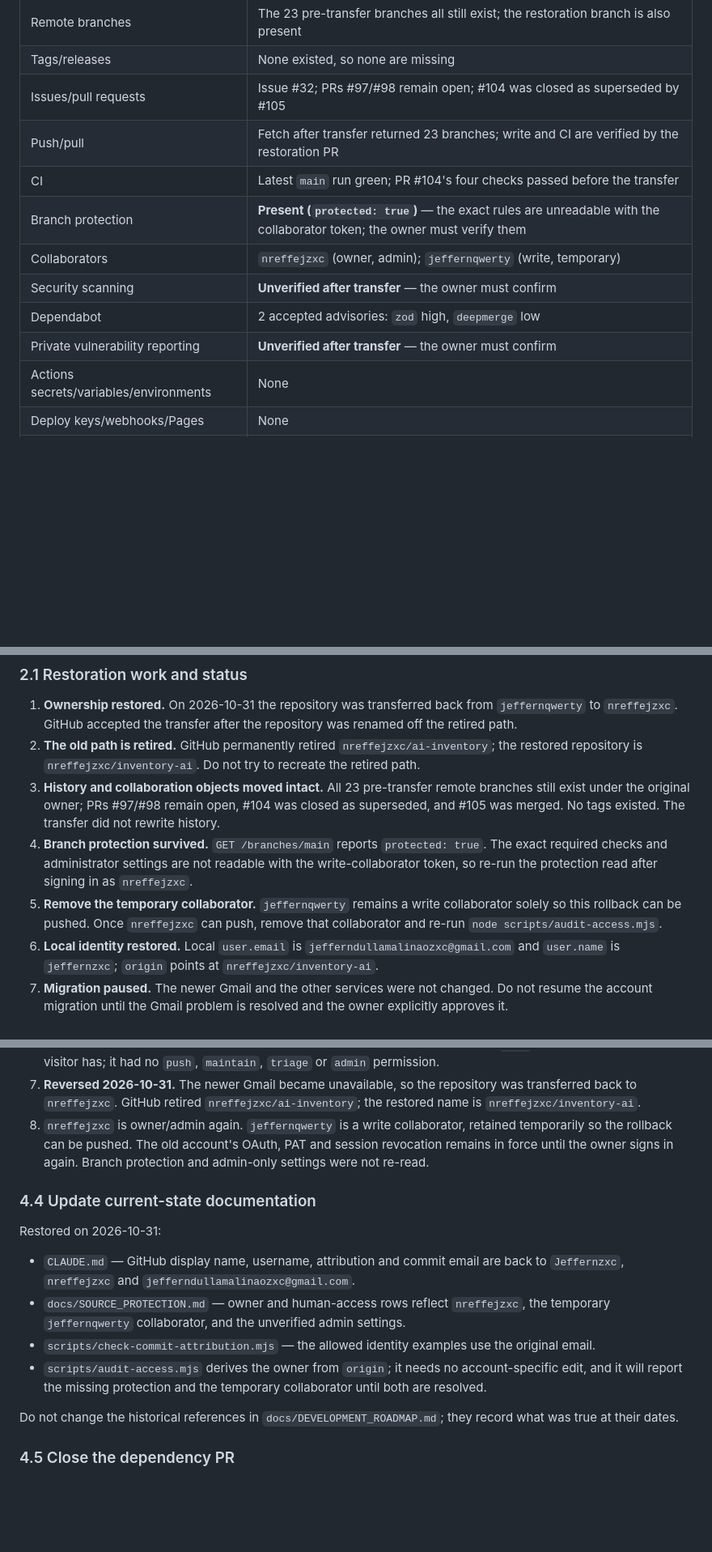
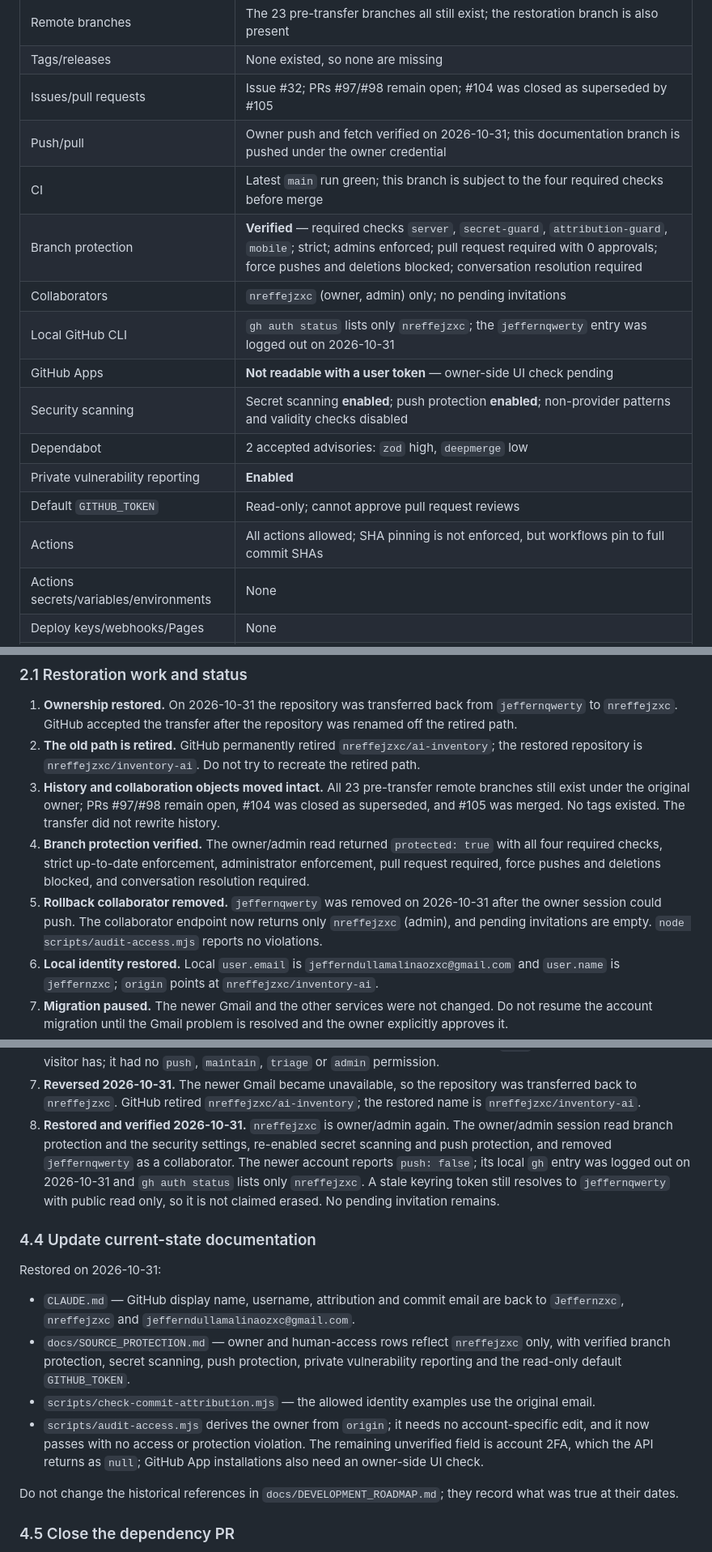
Before and after one commit to jeffernqwe/ai-inventory, a Markdown page: docs/ACCOUNT_MIGRATION_RUNBOOK.md, 3 parts joined by grey strips. Shown at 81% size. GitHub-like rendering; blank space fills up the shorter version.

```diff
--- a/docs/ACCOUNT_MIGRATION_RUNBOOK.md
+++ b/docs/ACCOUNT_MIGRATION_RUNBOOK.md
@@ -63,13 +63,17 @@ At the 2026-10-31 restoration:
 | Remote branches | The 23 pre-transfer branches all still exist; the restoration branch is also present |
 | Tags/releases | None existed, so none are missing |
 | Issues/pull requests | Issue #32; PRs #97/#98 remain open; #104 was closed as superseded by #105 |
-| Push/pull | Fetch after transfer returned 23 branches; write and CI are verified by the restoration PR |
-| CI | Latest `main` run green; PR #104's four checks passed before the transfer |
-| Branch protection | **Present (`protected: true`)** — the exact rules are unreadable with the collaborator token; the owner must verify them |
-| Collaborators | `nreffejzxc` (owner, admin); `jeffernqwerty` (write, temporary) |
-| Security scanning | **Unverified after transfer** — the owner must confirm |
+| Push/pull | Owner push and fetch verified on 2026-10-31; this documentation branch is pushed under the owner credential |
+| CI | Latest `main` run green; this branch is subject to the four required checks before merge |
+| Branch protection | **Verified** — required checks `server`, `secret-guard`, `attribution-guard`, `mobile`; strict; admins enforced; pull request required with 0 approvals; force pushes and deletions blocked; conversation resolution required |
+| Collaborators | `nreffejzxc` (owner, admin) only; no pending invitations |
+| Local GitHub CLI | `gh auth status` lists only `nreffejzxc`; the `jeffernqwerty` entry was logged out on 2026-10-31 |
+| GitHub Apps | **Not readable with a user token** — owner-side UI check pending |
+| Security scanning | Secret scanning **enabled**; push protection **enabled**; non-provider patterns and validity checks disabled |
 | Dependabot | 2 accepted advisories: `zod` high, `deepmerge` low |
-| Private vulnerability reporting | **Unverified after transfer** — the owner must confirm |
+| Private vulnerability reporting | **Enabled** |
+| Default `GITHUB_TOKEN` | Read-only; cannot approve pull request reviews |
+| Actions | All actions allowed; SHA pinning is not enforced, but workflows pin to full commit SHAs |
 | Actions secrets/variables/environments | None |
 | Deploy keys/webhooks/Pages | None |
 | Production | `/api/health` 200, database connected, production posture, commit `98ba2bb` |
@@ -86,12 +90,12 @@ only, so Render correctly did not redeploy.
 3. **History and collaboration objects moved intact.** All 23 pre-transfer remote branches still
    exist under the original owner; PRs #97/#98 remain open, #104 was closed as superseded, and #105
    was merged. No tags existed. The transfer did not rewrite history.
-4. **Branch protection survived.** `GET /branches/main` reports `protected: true`. The exact required
-   checks and administrator settings are not readable with the write-collaborator token, so re-run the
-   protection read after signing in as `nreffejzxc`.
-5. **Remove the temporary collaborator.** `jeffernqwerty` remains a write collaborator solely so this
-   rollback can be pushed. Once `nreffejzxc` can push, remove that collaborator and re-run
-   `node scripts/audit-access.mjs`.
+4. **Branch protection verified.** The owner/admin read returned `protected: true` with all four
+   required checks, strict up-to-date enforcement, administrator enforcement, pull request required,
+   force pushes and deletions blocked, and conversation resolution required.
+5. **Rollback collaborator removed.** `jeffernqwerty` was removed on 2026-10-31 after the owner
+   session could push. The collaborator endpoint now returns only `nreffejzxc` (admin), and pending
+   invitations are empty. `node scripts/audit-access.mjs` reports no violations.
 6. **Local identity restored.** Local `user.email` is `jefferndullamalinaozxc@gmail.com` and
    `user.name` is `jeffernzxc`; `origin` points at `nreffejzxc/inventory-ai`.
 7. **Migration paused.** The newer Gmail and the other services were not changed. Do not resume the
@@ -233,9 +237,12 @@ amend and a force push, which is a separate, explicitly approved history rewrite
 7. **Reversed 2026-10-31.** The newer Gmail became unavailable, so the repository was transferred back
    to `nreffejzxc`. GitHub retired `nreffejzxc/ai-inventory`; the restored name is
    `nreffejzxc/inventory-ai`.
-8. `nreffejzxc` is owner/admin again. `jeffernqwerty` is a write collaborator, retained temporarily so
-   the rollback can be pushed. The old account's OAuth, PAT and session revocation remains in force
-   until the owner signs in again. Branch protection and admin-only settings were not re-read.
+8. **Restored and verified 2026-10-31.** `nreffejzxc` is owner/admin again. The owner/admin session
+   read branch protection and the security settings, re-enabled secret scanning and push protection,
+   and removed `jeffernqwerty` as a collaborator. The newer account reports `push: false`; its local
+   `gh` entry was logged out on 2026-10-31 and `gh auth status` lists only `nreffejzxc`. A stale
+   keyring token still resolves to `jeffernqwerty` with public read only, so it is not claimed erased.
+   No pending invitation remains.
 
 ### 4.4 Update current-state documentation
 
@@ -243,11 +250,13 @@ Restored on 2026-10-31:
 
 - `CLAUDE.md` — GitHub display name, username, attribution and commit email are back to `Jeffernzxc`,
   `nreffejzxc` and `jefferndullamalinaozxc@gmail.com`.
-- `docs/SOURCE_PROTECTION.md` — owner and human-access rows reflect `nreffejzxc`, the temporary
-  `jeffernqwerty` collaborator, and the unverified admin settings.
+- `docs/SOURCE_PROTECTION.md` — owner and human-access rows reflect `nreffejzxc` only, with verified
+  branch protection, secret scanning, push protection, private vulnerability reporting and the
+  read-only default `GITHUB_TOKEN`.
 - `scripts/check-commit-attribution.mjs` — the allowed identity examples use the original email.
 - `scripts/audit-access.mjs` derives the owner from `origin`; it needs no account-specific edit, and it
-  will report the missing protection and the temporary collaborator until both are resolved.
+  now passes with no access or protection violation. The remaining unverified field is account 2FA,
+  which the API returns as `null`; GitHub App installations also need an owner-side UI check.
 
 Do not change the historical references in `docs/DEVELOPMENT_ROADMAP.md`; they record what was true at
 their dates.
```
Also changed, not shown: other parts of docs/ACCOUNT_MIGRATION_RUNBOOK.md (+17 -13 lines), docs/SOURCE_PROTECTION.md (+23 -19 lines).
